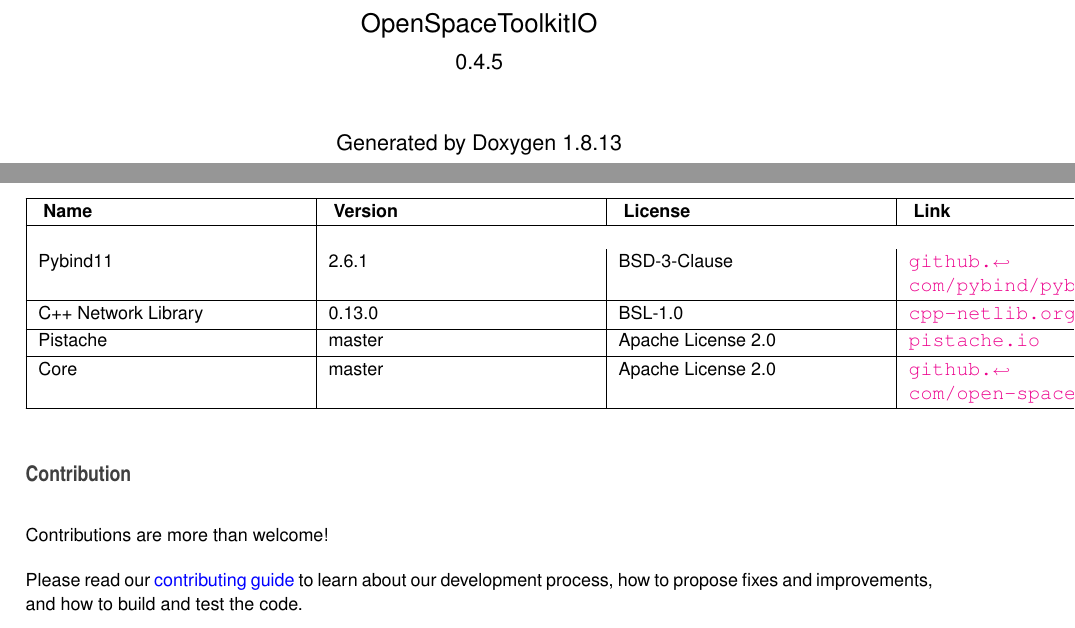
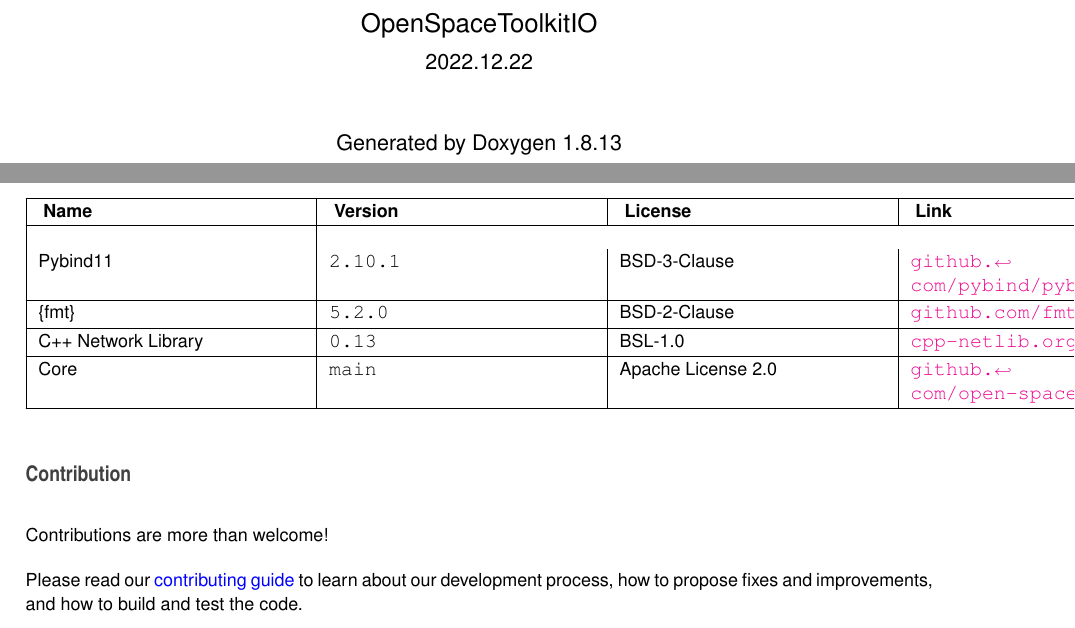
Before and after one commit to open-space-collective/open-space-toolkit-io, a LaTeX book (latex/refman.tex, which reads latex/index.tex): two parts of pages 1 and 12 of 98, joined at a grey line, cut so that both start at the same text. Compiled offline with pdfLaTeX.

Commit message:
Deploying to gh-pages from @ open-space-collective/open-space-toolkit-io@c0f4510cce7af09e6d432a23c18d7610122ede80 🚀

```diff
--- a/latex/index.tex
+++ b/latex/index.tex
@@ -211,10 +211,10 @@
 \hline
 \rowcolor{\tableheadbgcolor}\textbf{ Name }&\textbf{ Version }&\textbf{ License }&\textbf{ Link  }\\\cline{1-4}
 \endhead
-Pybind11 &2.\+6.\+1 &B\+S\+D-\/3-\/\+Clause &\href{https://github.com/pybind/pybind11}{\tt github.\+com/pybind/pybind11} \\\cline{1-4}
-C++ Network Library &0.\+13.\+0 &B\+S\+L-\/1.\+0 &\href{https://cpp-netlib.org}{\tt cpp-\/netlib.\+org} \\\cline{1-4}
-Pistache &master &Apache License 2.\+0 &\href{http://pistache.io}{\tt pistache.\+io} \\\cline{1-4}
-Core &master &Apache License 2.\+0 &\href{https://github.com/open-space-collective/open-space-toolkit-core}{\tt github.\+com/open-\/space-\/collective/open-\/space-\/toolkit-\/core} \\\cline{1-4}
+Pybind11 &{\ttfamily 2.\+10.\+1} &B\+S\+D-\/3-\/\+Clause &\href{https://github.com/pybind/pybind11}{\tt github.\+com/pybind/pybind11} \\\cline{1-4}
+\{fmt\} &{\ttfamily 5.\+2.\+0} &B\+S\+D-\/2-\/\+Clause &\href{https://github.com/fmtlib/fmt}{\tt github.\+com/fmtlib/fmt} \\\cline{1-4}
+C++ Network Library &{\ttfamily 0.\+13} &B\+S\+L-\/1.\+0 &\href{https://cpp-netlib.org}{\tt cpp-\/netlib.\+org} \\\cline{1-4}
+Core &{\ttfamily main} &Apache License 2.\+0 &\href{https://github.com/open-space-collective/open-space-toolkit-core}{\tt github.\+com/open-\/space-\/collective/open-\/space-\/toolkit-\/core} \\\cline{1-4}
 \end{longtabu}
 \subsection*{Contribution}
 
--- a/latex/refman.tex
+++ b/latex/refman.tex
@@ -125,7 +125,7 @@
 \begin{titlepage}
 \vspace*{7cm}
 \begin{center}%
-{\Large Open\+Space\+Toolkit\+IO \\[1ex]\large 0.\+4.\+5 }\\
+{\Large Open\+Space\+Toolkit\+IO \\[1ex]\large 2022.\+12.\+22 }\\
 \vspace*{1cm}
 {\large Generated by Doxygen 1.8.13}\\
 \end{center}
```
Also changed, not shown: latex/index.tex (2 more changed lines), 1 other file.
